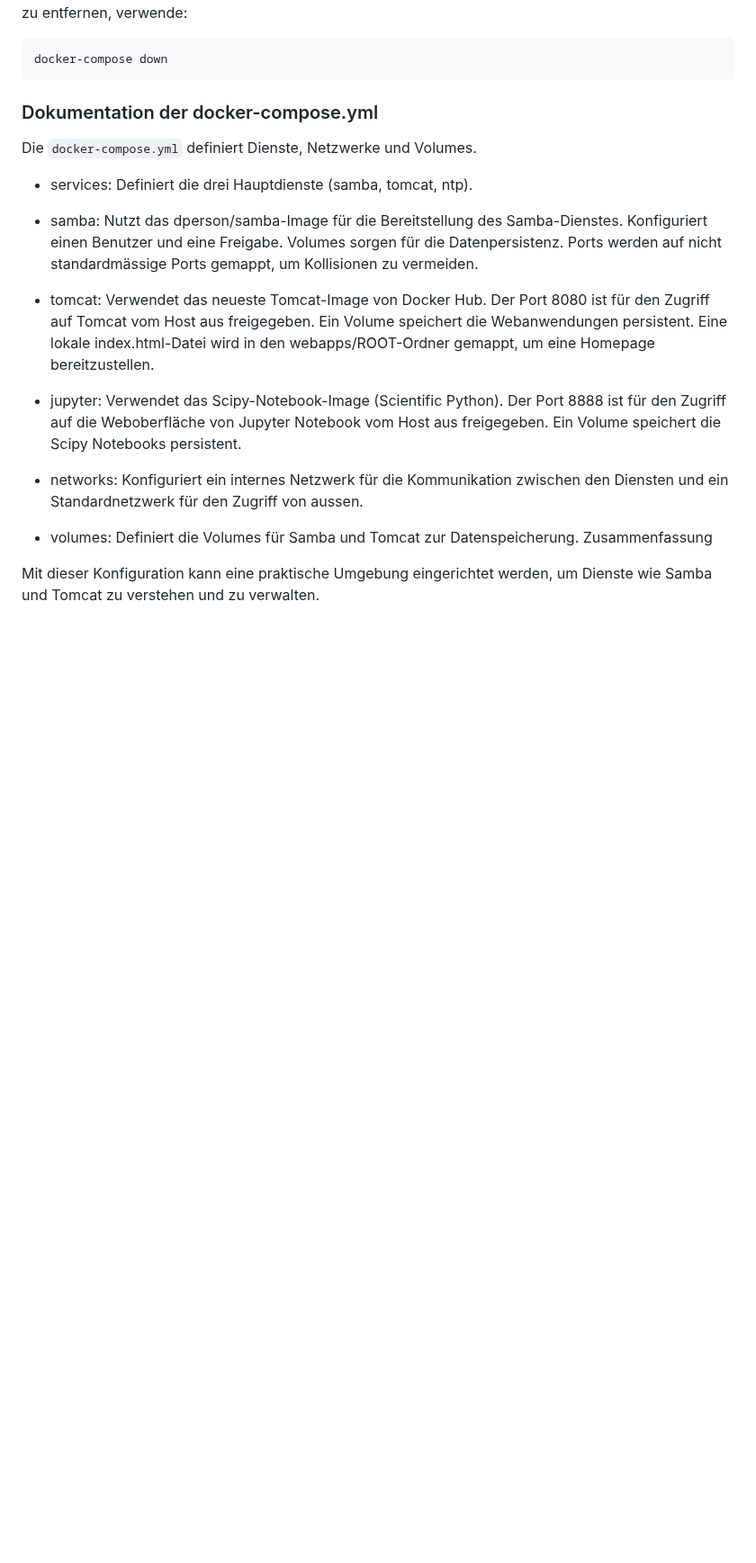
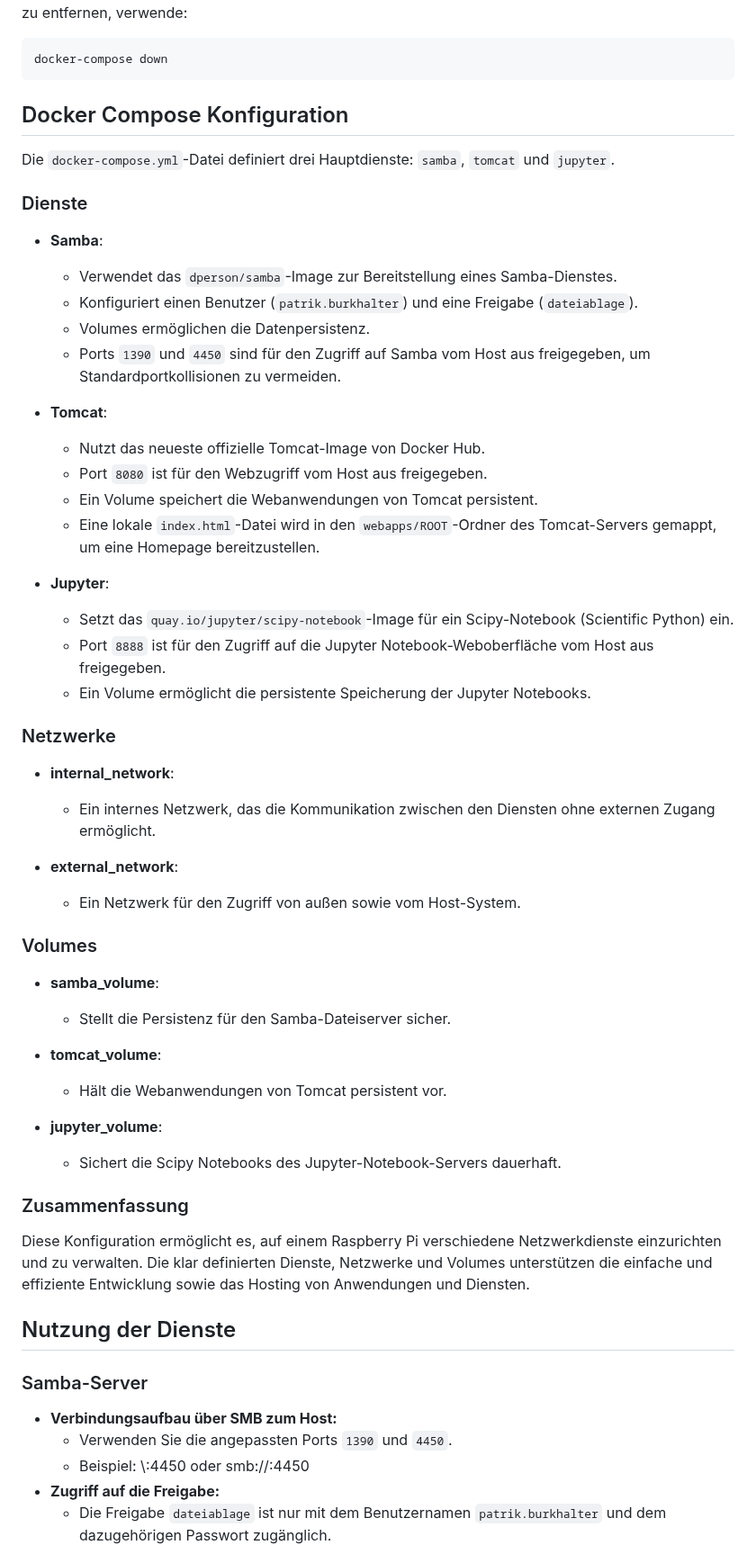
Before and after one commit to pburkhalter/NET-Docker, a Markdown page: README.md, the part around one of its changes. Shown at 90% size. Drawn GitHub-style; blank space fills up the shorter version.

````diff
--- a/README.md
+++ b/README.md
@@ -59,28 +61,60 @@ Dieser Befehl startet alle Dienste im Hintergrund. Um sie zu stoppen und alle zu
 docker-compose down
 ```
 
-### Dokumentation der docker-compose.yml
+## Docker Compose Konfiguration
 
-Die `docker-compose.yml` definiert Dienste, Netzwerke und Volumes.
+Die `docker-compose.yml`-Datei definiert drei Hauptdienste: `samba`, `tomcat` und `jupyter`.
 
-- services: Definiert die drei Hauptdienste (samba, tomcat, ntp).
-- samba:
-Nutzt das dperson/samba-Image für die Bereitstellung des Samba-Dienstes.
-Konfiguriert einen Benutzer und eine Freigabe.
-Volumes sorgen für die Datenpersistenz.
-Ports werden auf nicht standardmässige Ports gemappt, um Kollisionen zu vermeiden.
-- tomcat:
-Verwendet das neueste Tomcat-Image von Docker Hub.
-Der Port 8080 ist für den Zugriff auf Tomcat vom Host aus freigegeben.
-Ein Volume speichert die Webanwendungen persistent.
-Eine lokale index.html-Datei wird in den webapps/ROOT-Ordner gemappt, um eine Homepage bereitzustellen.
-- jupyter:
-Verwendet das Scipy-Notebook-Image (Scientific Python).
-Der Port 8888 ist für den Zugriff auf die Weboberfläche von Jupyter Notebook vom Host aus freigegeben.
-Ein Volume speichert die Scipy Notebooks persistent.
+### Dienste
 
-- networks: Konfiguriert ein internes Netzwerk für die Kommunikation zwischen den Diensten und ein Standardnetzwerk für den Zugriff von aussen.
-- volumes: Definiert die Volumes für Samba und Tomcat zur Datenspeicherung.
-Zusammenfassung
+- **Samba**:
+    - Verwendet das `dperson/samba`-Image zur Bereitstellung eines Samba-Dienstes.
+    - Konfiguriert einen Benutzer (`patrik.burkhalter`) und eine Freigabe (`dateiablage`).
+    - Volumes ermöglichen die Datenpersistenz.
+    - Ports `1390` und `4450` sind für den Zugriff auf Samba vom Host aus freigegeben, um Standardportkollisionen zu vermeiden.
 
-Mit dieser Konfiguration kann eine praktische Umgebung eingerichtet werden, um Dienste wie Samba und Tomcat zu verstehen und zu verwalten.
+- **Tomcat**:
+    - Nutzt das neueste offizielle Tomcat-Image von Docker Hub.
+    - Port `8080` ist für den Webzugriff vom Host aus freigegeben.
+    - Ein Volume speichert die Webanwendungen von Tomcat persistent.
+    - Eine lokale `index.html`-Datei wird in den `webapps/ROOT`-Ordner des Tomcat-Servers gemappt, um eine Homepage bereitzustellen.
+
+- **Jupyter**:
+    - Setzt das `quay.io/jupyter/scipy-notebook`-Image für ein Scipy-Notebook (Scientific Python) ein.
+    - Port `8888` ist für den Zugriff auf die Jupyter Notebook-Weboberfläche vom Host aus freigegeben.
+    - Ein Volume ermöglicht die persistente Speicherung der Jupyter Notebooks.
+
+### Netzwerke
+
+- **internal_network**:
+    - Ein internes Netzwerk, das die Kommunikation zwischen den Diensten ohne externen Zugang ermöglicht.
+
+- **external_network**:
+    - Ein Netzwerk für den Zugriff von außen sowie vom Host-System.
+
+### Volumes
+
+- **samba_volume**:
+    - Stellt die Persistenz für den Samba-Dateiserver sicher.
+
+- **tomcat_volume**:
+    - Hält die Webanwendungen von Tomcat persistent vor.
+
+- **jupyter_volume**:
+    - Sichert die Scipy Notebooks des Jupyter-Notebook-Servers dauerhaft.
+
+### Zusammenfassung
+
+Diese Konfiguration ermöglicht es, auf einem Raspberry Pi verschiedene Netzwerkdienste einzurichten und zu verwalten. Die klar definierten Dienste, Netzwerke und Volumes unterstützen die einfache und effiziente Entwicklung sowie das Hosting von Anwendungen und Diensten.
+
+
+## Nutzung der Dienste
+
+### Samba-Server
+
+- **Verbindungsaufbau über SMB zum Host:**
+    - Verwenden Sie die angepassten Ports `1390` und `4450`.
+    - Beispiel: \\<Raspberry-Pi-Adresse>:4450 oder smb://<Raspberry-Pi-Adresse>:4450
+- **Zugriff auf die Freigabe:**
+    - Die Freigabe `dateiablage` ist nur mit dem Benutzernamen `patrik.burkhalter` und dem dazugehörigen Passwort zugänglich.
+
````
Also changed, not shown: other parts of README.md (+18 -3 lines).
